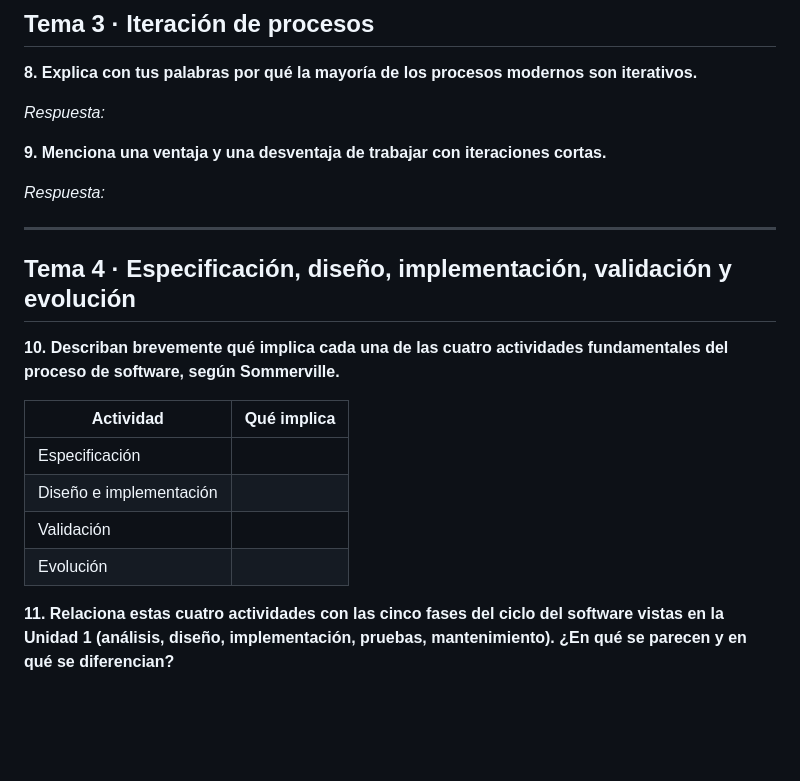
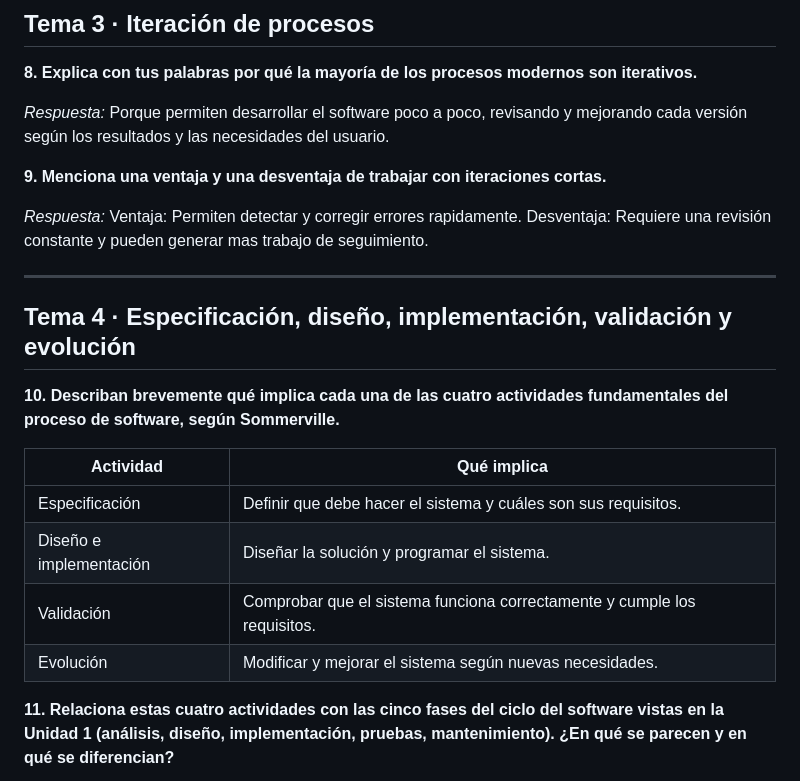
Before and after one commit to sffiaiv/ingsw1tp, a Markdown page: ejercitarios/unidad-03/respuestas.md, the part around the change. GitHub-like rendering; blank space fills up the shorter version.

Commit message:
Listo hasta el tema 3

```diff
--- a/ejercitarios/unidad-03/respuestas.md
+++ b/ejercitarios/unidad-03/respuestas.md
@@ -76,12 +76,13 @@ Elegiría un sistema de gestión de biblioteca y utilizaría el modelo increment
 **8. Explica con tus palabras por qué la mayoría de los procesos modernos son iterativos.**
 
 _Respuesta:_
-
+Porque permiten desarrollar el software poco a poco, revisando y mejorando cada versión según los resultados y las necesidades del usuario.
 
 **9. Menciona una ventaja y una desventaja de trabajar con iteraciones cortas.**
 
 _Respuesta:_
-
+Ventaja: Permiten detectar y corregir errores rapidamente.
+Desventaja: Requiere una revisión constante y pueden generar mas trabajo de seguimiento.
 
 ---
 
@@ -91,10 +92,10 @@ _Respuesta:_
 
 | Actividad | Qué implica |
 |---|---|
-| Especificación | |
-| Diseño e implementación | |
-| Validación | |
-| Evolución | |
+| Especificación | Definir que debe hacer el sistema y cuáles son sus requisitos. |
+| Diseño e implementación | Diseñar la solución y programar el sistema. |
+| Validación | Comprobar que el sistema funciona correctamente y cumple los requisitos. |
+| Evolución | Modificar y mejorar el sistema según nuevas necesidades. |
 
 **11. Relaciona estas cuatro actividades con las cinco fases del ciclo del software vistas en la Unidad 1 (análisis, diseño, implementación, pruebas, mantenimiento). ¿En qué se parecen y en qué se diferencian?**
 
```
